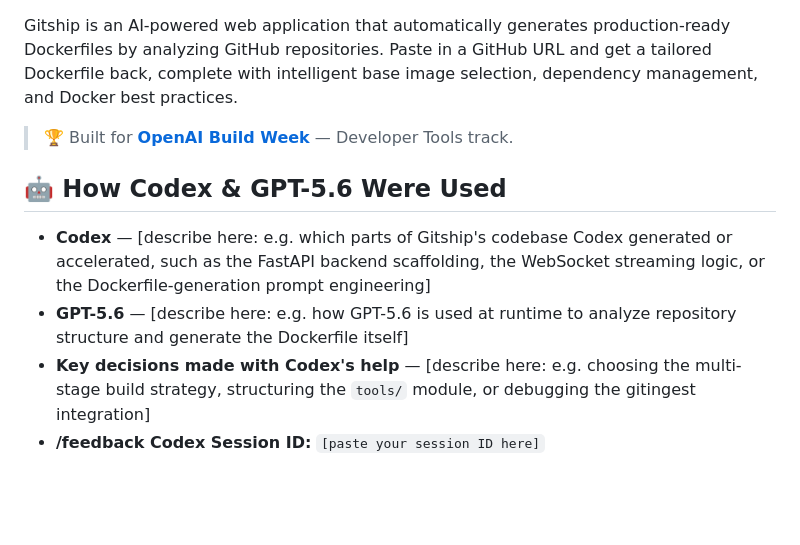
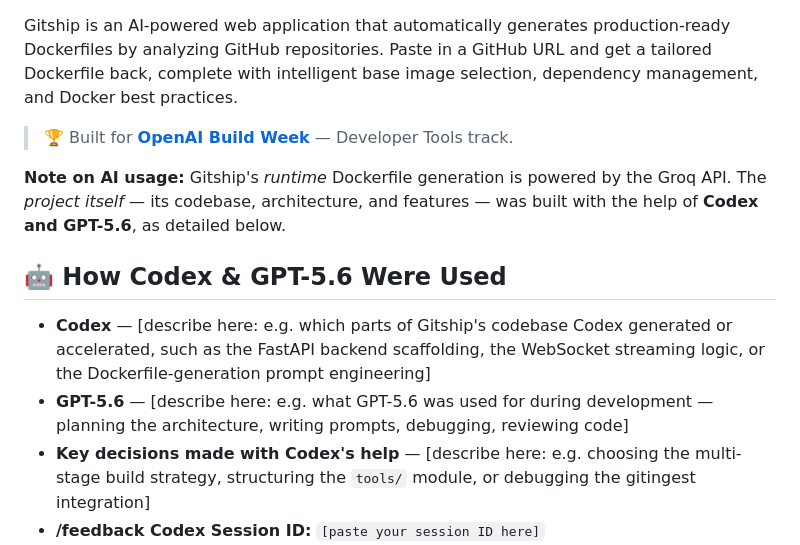
Before and after one commit to hasnainaliasghar/Gitship, a Markdown page: README.md, the part around the change. Drawn GitHub-style; blank space fills up the shorter version.

Commit message:
Update README with AI usage details
Added note on AI usage and clarified GPT-5.6's role in development.

```diff
--- a/README.md
+++ b/README.md
@@ -10,10 +10,12 @@ Gitship is an AI-powered web application that automatically generates production
 
 > 🏆 Built for **[OpenAI Build Week](https://openai.devpost.com/)** — Developer Tools track.
 
+**Note on AI usage:** Gitship's *runtime* Dockerfile generation is powered by the Groq API. The *project itself* — its codebase, architecture, and features — was built with the help of **Codex and GPT-5.6**, as detailed below.
+
 ## 🤖 How Codex & GPT-5.6 Were Used
 
 - **Codex** — [describe here: e.g. which parts of Gitship's codebase Codex generated or accelerated, such as the FastAPI backend scaffolding, the WebSocket streaming logic, or the Dockerfile-generation prompt engineering]
-- **GPT-5.6** — [describe here: e.g. how GPT-5.6 is used at runtime to analyze repository structure and generate the Dockerfile itself]
+- **GPT-5.6** — [describe here: e.g. what GPT-5.6 was used for during development — planning the architecture, writing prompts, debugging, reviewing code]
 - **Key decisions made with Codex's help** — [describe here: e.g. choosing the multi-stage build strategy, structuring the `tools/` module, or debugging the gitingest integration]
 - **/feedback Codex Session ID:** `[paste your session ID here]`
 
```
